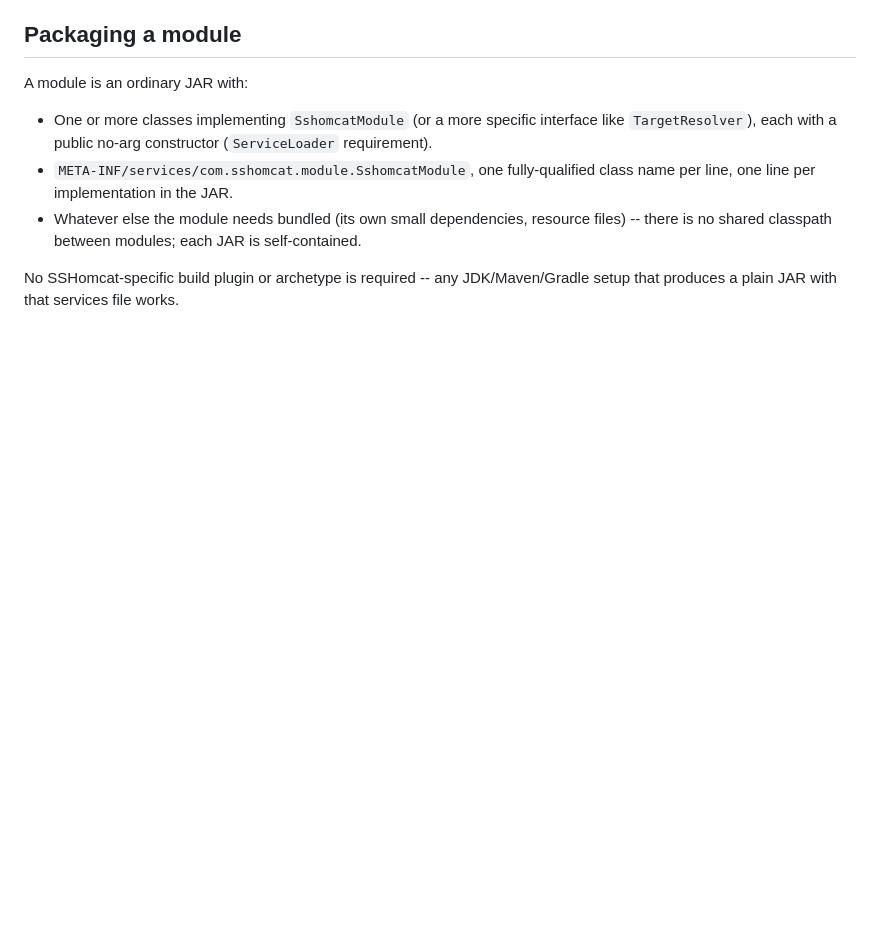
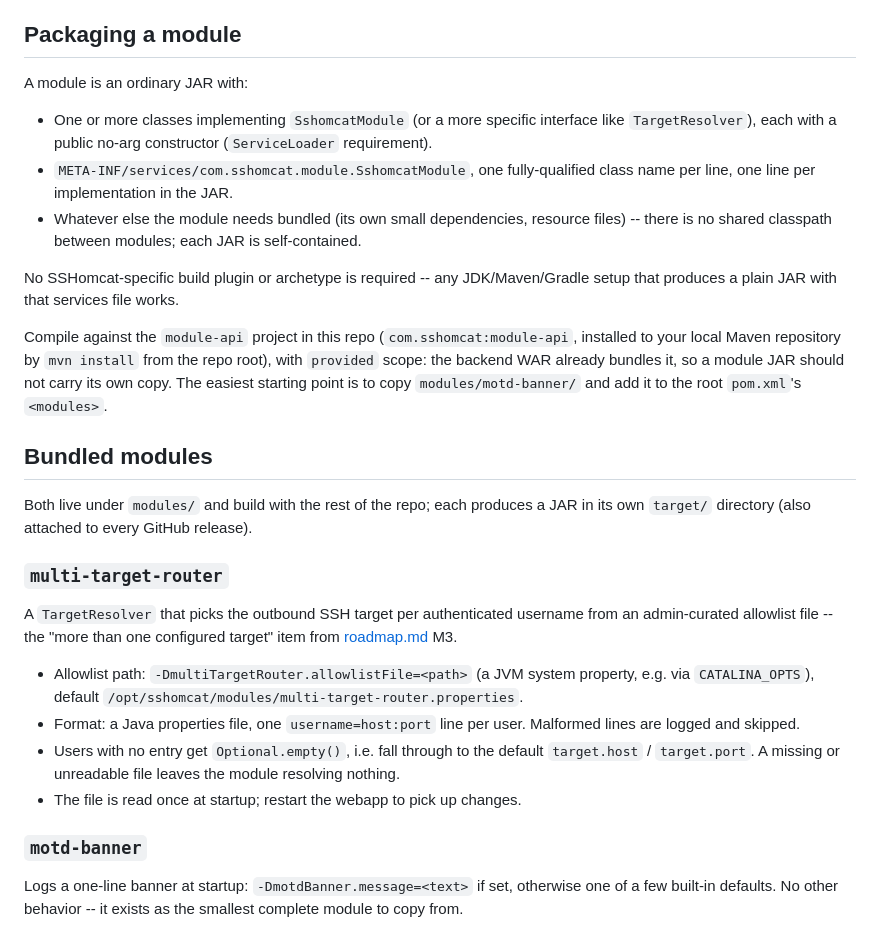
Before and after one commit to illuminati1618/sshomcat, a Markdown page: docs/modules.md, the part around the change. Rendered like a GitHub page; blank space fills up the shorter version.

```diff
--- a/docs/modules.md
+++ b/docs/modules.md
@@ -80,3 +80,32 @@ A module is an ordinary JAR with:
 
 No SSHomcat-specific build plugin or archetype is required -- any JDK/Maven/Gradle setup that
 produces a plain JAR with that services file works.
+
+Compile against the `module-api` project in this repo (`com.sshomcat:module-api`, installed to
+your local Maven repository by `mvn install` from the repo root), with `provided` scope: the
+backend WAR already bundles it, so a module JAR should not carry its own copy. The easiest
+starting point is to copy `modules/motd-banner/` and add it to the root `pom.xml`'s `<modules>`.
+
+## Bundled modules
+
+Both live under `modules/` and build with the rest of the repo; each produces a JAR in its own
+`target/` directory (also attached to every GitHub release).
+
+### `multi-target-router`
+
+A `TargetResolver` that picks the outbound SSH target per authenticated username from an
+admin-curated allowlist file -- the "more than one configured target" item from
+[roadmap.md](roadmap.md) M3.
+
+- Allowlist path: `-DmultiTargetRouter.allowlistFile=<path>` (a JVM system property, e.g. via
+  `CATALINA_OPTS`), default `/opt/sshomcat/modules/multi-target-router.properties`.
+- Format: a Java properties file, one `username=host:port` line per user. Malformed lines are
+  logged and skipped.
+- Users with no entry get `Optional.empty()`, i.e. fall through to the default `target.host` /
+  `target.port`. A missing or unreadable file leaves the module resolving nothing.
+- The file is read once at startup; restart the webapp to pick up changes.
+
+### `motd-banner`
+
+Logs a one-line banner at startup: `-DmotdBanner.message=<text>` if set, otherwise one of a few
+built-in defaults. No other behavior -- it exists as the smallest complete module to copy from.
```
Also changed, not shown: README.md (+33 -6 lines), docs/roadmap.md (+3 -2 lines).
